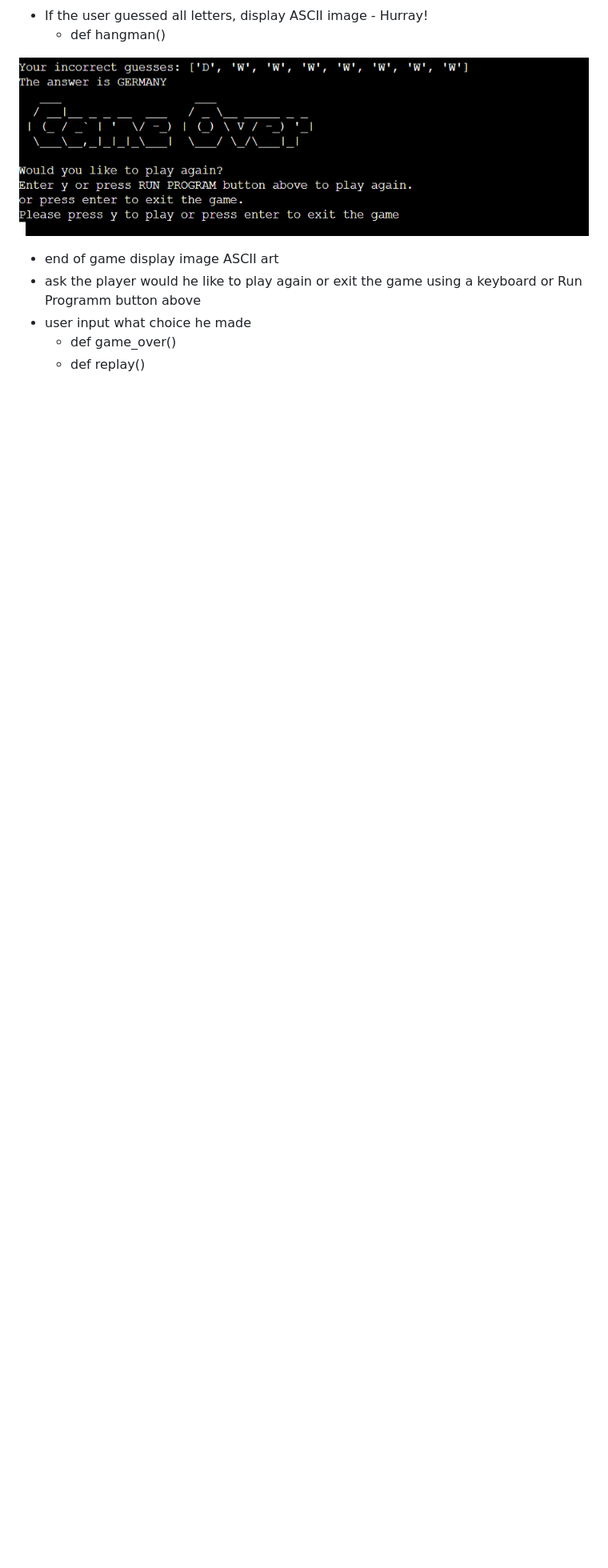
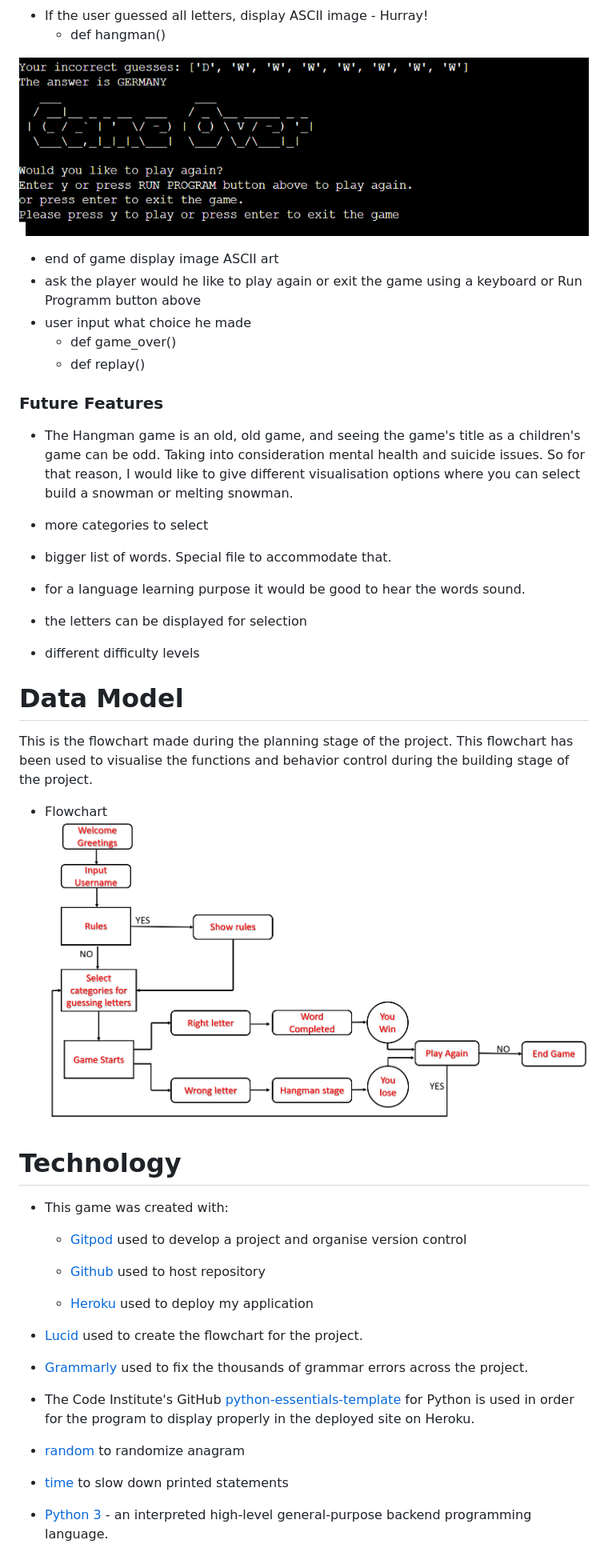
Before and after one commit to vinuc49/Hangman-On-Wordle, a Markdown page: README.md, the part around the change. Shown: that part at 80% size. GitHub-like rendering; pictures changed too: assets/images/hangman-flowchart.png (added); blank space fills up the shorter version.

Commit message:
Add flowchart images in readme file

```diff
--- a/README.md
+++ b/README.md
@@ -76,3 +76,50 @@ This is done by using python to generate the word and check if the user's guesse
    * user input what choice he made
       * def game_over()
       * def replay()
+
+### Future Features
+
+
+* The Hangman game is an old, old game, and seeing the game's title as a children's game can be odd. Taking into consideration mental health and suicide issues. So for that reason, I would like to give different visualisation options where you can select build a snowman or melting snowman.
+
+* more categories to select
+
+* bigger list of words. Special file to accommodate that.
+
+* for a language learning purpose it would be good to hear the words sound.
+
+* the letters can be displayed for selection
+
+* different difficulty levels
+
+
+# Data Model
+
+This is the flowchart made during the planning stage of the project. This flowchart has been used to visualise the functions and behavior control during the building stage of the project.
+
+* Flowchart
+![Flowchart](assets/images/hangman-flowchart.png)
+
+
+# Technology
+
+
+*  This game was created with:
+
+    * [Gitpod](https://www.gitpod.io/) used to develop a project and organise version control
+
+    * [Github](https://github.com) used to host repository
+
+    * [Heroku](https://id.heroku.com/login) used to deploy my application
+
+* [Lucid](https://lucid.app/users/login#/login) used to create the flowchart for the project.
+
+* [Grammarly](https://app.grammarly.com/) used to fix the thousands of grammar errors across the project.
+
+* The Code Institute's GitHub [python-essentials-template](https://github.com/Code-Institute-Org/python-essentials-template) for Python is used in order for the program to display properly in the deployed site on Heroku.
+
+* [random](https://docs.python.org/3/library/random.html) to randomize anagram
+
+* [time](https://docs.python.org/3/library/time.html) to slow down printed statements
+
+* [Python 3](https://www.python.org/) - an interpreted high-level general-purpose backend programming language.
```
